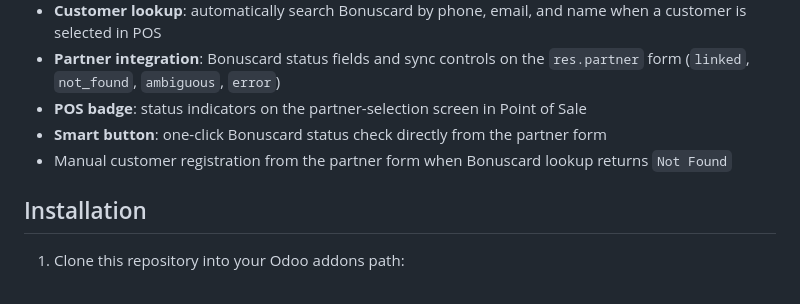
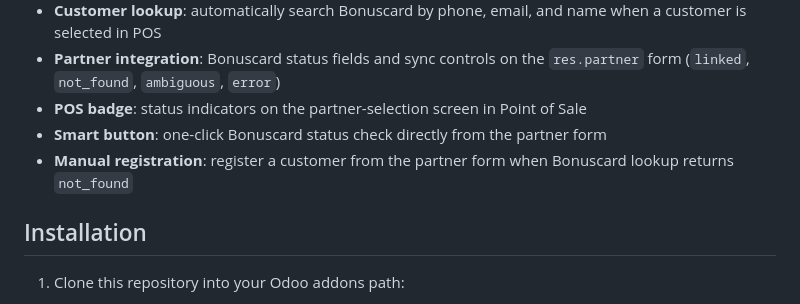
Before and after one commit to symbiotech/bonuscard-odoo, a Markdown page: README.md, the part around the change. Rendered like a GitHub page.

Commit message:
Potential fix for pull request finding
Co-authored-by: Copilot Autofix powered by AI <175728472+Copilot@users.noreply.github.com>

```diff
--- a/README.md
+++ b/README.md
@@ -26,7 +26,7 @@ This module is designed as an independent, production-ready Odoo 19 addon.
 - **Partner integration**: Bonuscard status fields and sync controls on the `res.partner` form (`linked`, `not_found`, `ambiguous`, `error`)
 - **POS badge**: status indicators on the partner-selection screen in Point of Sale
 - **Smart button**: one-click Bonuscard status check directly from the partner form
-- Manual customer registration from the partner form when Bonuscard lookup returns `Not Found`
+- **Manual registration**: register a customer from the partner form when Bonuscard lookup returns `not_found`
 
 ## Installation
 
```
